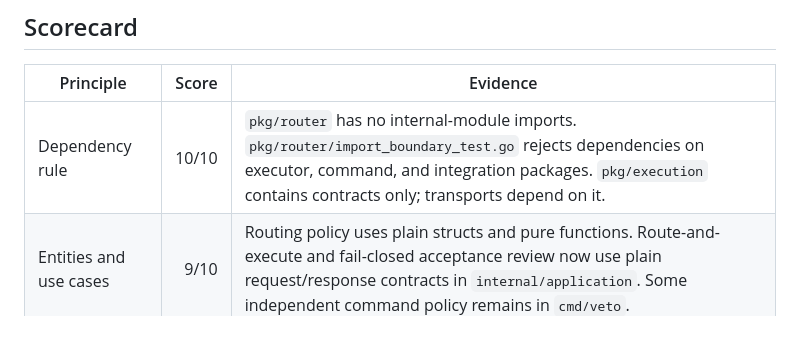
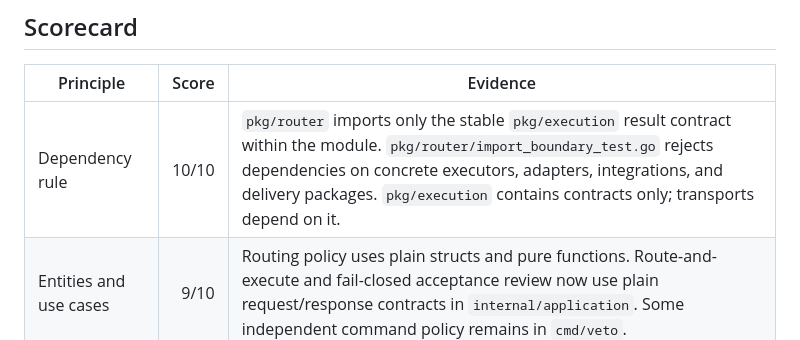
Before and after one commit to oleg-koval/veto, a Markdown page: docs/architecture-evaluation.md, the part around the change. Drawn GitHub-style.

```diff
--- a/docs/architecture-evaluation.md
+++ b/docs/architecture-evaluation.md
@@ -83,7 +83,7 @@ the delivery edge.
 
 | Principle | Score | Evidence |
 |---|---:|---|
-| Dependency rule | 10/10 | `pkg/router` has no internal-module imports. `pkg/router/import_boundary_test.go` rejects dependencies on executor, command, and integration packages. `pkg/execution` contains contracts only; transports depend on it. |
+| Dependency rule | 10/10 | `pkg/router` imports only the stable `pkg/execution` result contract within the module. `pkg/router/import_boundary_test.go` rejects dependencies on concrete executors, adapters, integrations, and delivery packages. `pkg/execution` contains contracts only; transports depend on it. |
 | Entities and use cases | 9/10 | Routing policy uses plain structs and pure functions. Route-and-execute and fail-closed acceptance review now use plain request/response contracts in `internal/application`. Some independent command policy remains in `cmd/veto`. |
 | Adapters and frameworks | 9/10 | Provider HTTP/CLI transports, OpenCode, catalog discovery, routing-history persistence, and host integrations are separate adapters. Compatibility aliases remain in `pkg/executor`, while ownership is in `pkg/execution`. |
 | Component principles | 8/10 | The component graph is acyclic and the new packages have single change reasons. `cmd/veto` remains an 8,000+ line component spanning onboarding, diagnostics, updates, integrations, and terminal UX. |
```
Also changed, not shown: docs/architecture.md (+1 -1 lines), docs/decisions/ADR-002-multi-provider-executor-interface.md (+1 -1 lines).
